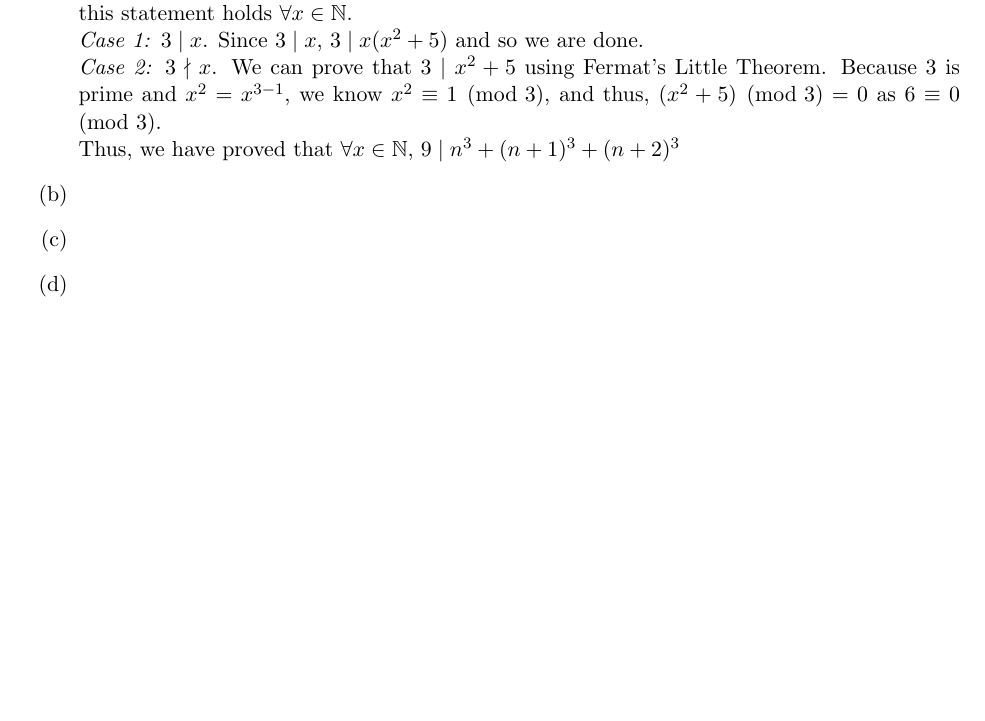
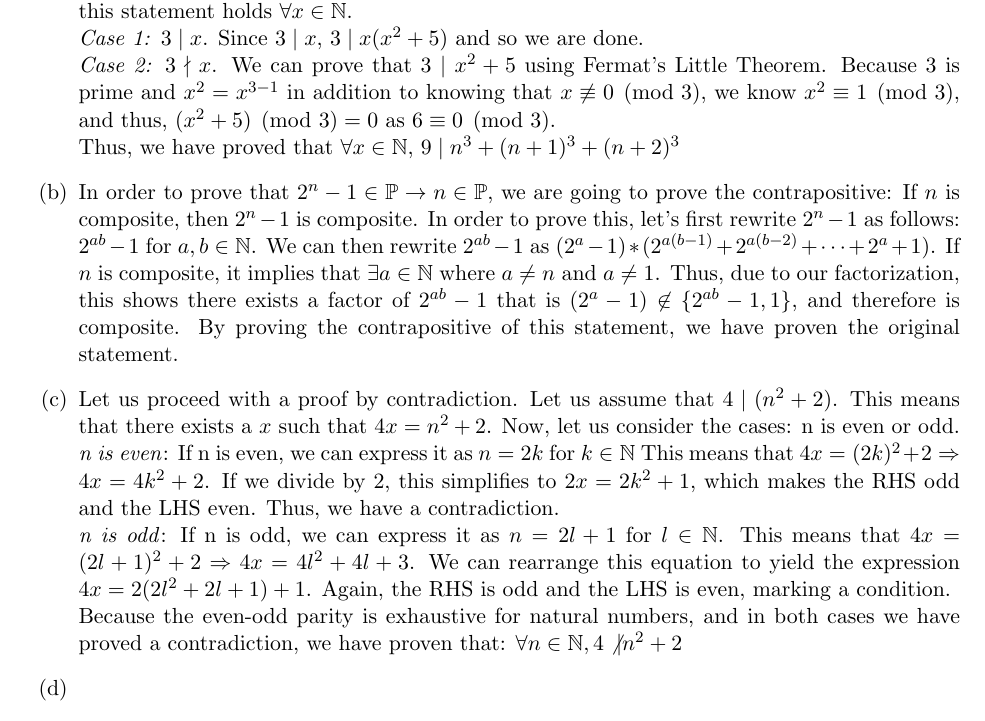
Before and after one commit to lpraneis/csci5471_hw, a LaTeX problem sheet (hw1/hw1_solutions.tex): part of page 1 of 4, cut so that both start at the same text, the shorter picture padded with empty space. Compiled offline with pdfLaTeX.

Commit message:
finished 1abc

```diff
--- a/hw1/hw1_solutions.tex
+++ b/hw1/hw1_solutions.tex
@@ -48,14 +48,35 @@
     holds $\forall x \in \mathbb{N}$.
     \newline \textit{Case 1:} $3\mid x$. Since $3\mid x$, $3 \mid x(x^{2} + 5)$ and so we are done.
     \newline \textit{Case 2:} $3\nmid x$. We can prove that $3\mid x^{2} + 5$ using
-    Fermat's Little Theorem. Because 3 is prime and $x^{2} = x^{3-1}$, we know
+    Fermat's Little Theorem. Because 3 is prime and $x^{2} = x^{3-1}$ in addition to knowing
+    that $x \not \equiv 0 \pmod{3}$, we know
     $x^{2} \equiv 1 \pmod{3}$, and thus, $(x^{2} + 5) \pmod{3} = 0$ as $6 \equiv 0 \pmod{3}$.
     \newline Thus, we have proved that $\forall x \in \mathbb{N}$, $9 \mid n^{3}  + (n+1)^{3} +
     (n+2)^{3}$
-
-
   \item[(b)]
+    In order to prove that $2^{n} -1 \in \mathbb{P} \rightarrow n \in \mathbb{P}$, we are going to
+    prove the contrapositive: If $n$ is composite, then $2^{n} -1$ is composite. In order to prove
+    this, let's first rewrite $2^{n} -1$ as follows: $2^{ab} -1$ for $a,b \in \mathbb{N}$.
+    We can then rewrite $2^{ab} -1$ as $(2^{a} -1) * (2^{a(b-1)} + 2^{a(b-2)} +
+    \dots + 2^{a} + 1)$. If $n$ is composite, it implies that $\exists a \in \mathbb{N}$ where
+    $a \neq n$ and $a \neq 1$. Thus, due to our factorization, this shows there exists a factor
+    of $2^{ab} -1$ that is $(2^{a} -1) \not \in \{2^{ab} -1 , 1\}$, and therefore is composite.
+    By proving the contrapositive of this statement, we have proven the original statement.
   \item[(c)]
+    Let us proceed with a proof by contradiction. Let us assume that $4 \mid (n^{2} + 2)$. This
+    means that there exists a $x$ such that $4x = n^{2} +2$. Now, let us consider the
+    cases: n is even or odd.
+    \newline \textit{n is even}: If n is even, we can express it as $n=2k$ for $k\in \mathbb{N}$
+    This means that $4x = (2k)^{2} +2 \Rightarrow 4x = 4k^{2} +2$. If we divide by 2, this
+    simplifies to $2x = 2k^{2} +1$, which makes the RHS odd and the LHS even.
+    Thus, we have a contradiction.
+    \newline \textit{n is odd}: If n is odd, we can express it as $n=2l +1$ for $l \in \mathbb{N}$.
+    This means that $4x = (2l+1)^{2} +2 \Rightarrow 4x = 4l^{2} + 4l + 3$. We can rearrange this
+    equation to yield the expression $4x  = 2(2l^{2} + 2l + 1) +1$. Again, the RHS is odd and the
+    LHS is even, marking a condition.
+    \newline Because the even-odd parity is exhaustive for natural numbers, and in both cases
+    we have proved a contradiction, we have proven that: $\forall n \in \mathbb{N},
+    4 \not| n^{2} + 2$
   \item[(d)]
   \item[(e)]
   \item[(f)]
```
